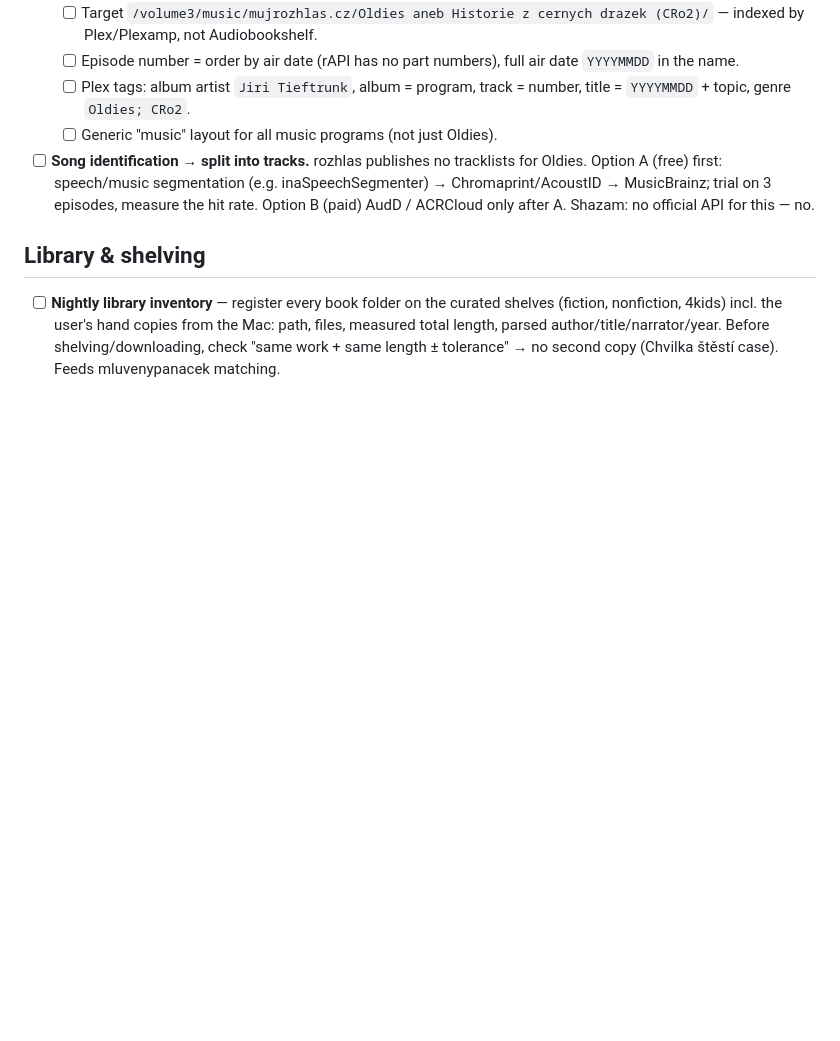
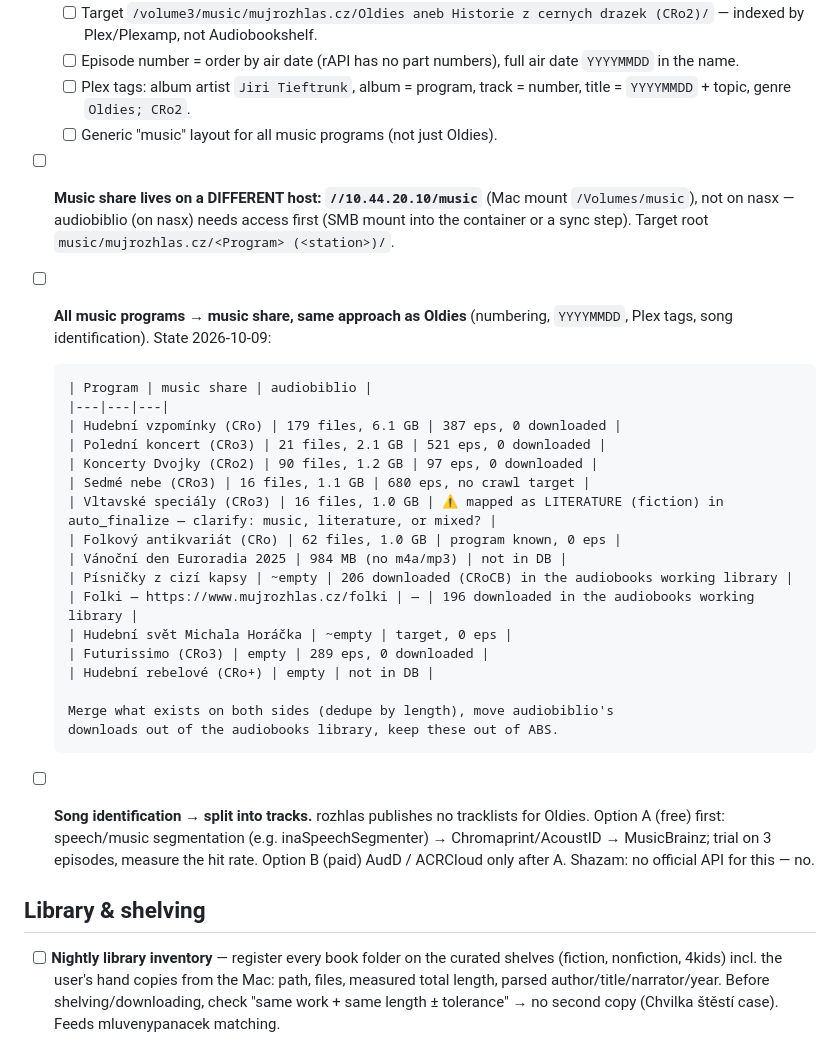
Before and after one commit to haxny/audiobiblio, a Markdown page: docs/backlog.md, the part around the change. Drawn GitHub-style; blank space fills up the shorter version.

Commit message:
docs(backlog): music programs on the 10.44.20.10 music share
Co-Authored-By: Claude Opus 5.5 (1M context) <noreply@anthropic.com>

```diff
--- a/docs/backlog.md
+++ b/docs/backlog.md
@@ -33,6 +33,30 @@ Each item: what, why, and the decided approach. GUI: http://nasx:8321
   - [ ] Plex tags: album artist `Jiri Tieftrunk`, album = program, track = number,
         title = `YYYYMMDD` + topic, genre `Oldies; CRo2`.
   - [ ] Generic "music" layout for all music programs (not just Oldies).
+- [ ] **Music share lives on a DIFFERENT host: `//10.44.20.10/music`** (Mac mount
+      `/Volumes/music`), not on nasx — audiobiblio (on nasx) needs access first
+      (SMB mount into the container or a sync step). Target root
+      `music/mujrozhlas.cz/<Program> (<station>)/`.
+- [ ] **All music programs → music share, same approach as Oldies** (numbering,
+      `YYYYMMDD`, Plex tags, song identification). State 2026-10-09:
+
+      | Program | music share | audiobiblio |
+      |---|---|---|
+      | Hudební vzpomínky (CRo) | 179 files, 6.1 GB | 387 eps, 0 downloaded |
+      | Polední koncert (CRo3) | 21 files, 2.1 GB | 521 eps, 0 downloaded |
+      | Koncerty Dvojky (CRo2) | 90 files, 1.2 GB | 97 eps, 0 downloaded |
+      | Sedmé nebe (CRo3) | 16 files, 1.1 GB | 680 eps, no crawl target |
+      | Vltavské speciály (CRo3) | 16 files, 1.0 GB | ⚠ mapped as LITERATURE (fiction) in auto_finalize — clarify: music, literature, or mixed? |
+      | Folkový antikvariát (CRo) | 62 files, 1.0 GB | program known, 0 eps |
+      | Vánoční den Euroradia 2025 | 984 MB (no m4a/mp3) | not in DB |
+      | Písničky z cizí kapsy | ~empty | 206 downloaded (CRoCB) in the audiobooks working library |
+      | Folki — https://www.mujrozhlas.cz/folki | — | 196 downloaded in the audiobooks working library |
+      | Hudební svět Michala Horáčka | ~empty | target, 0 eps |
+      | Futurissimo (CRo3) | empty | 289 eps, 0 downloaded |
+      | Hudební rebelové (CRo+) | empty | not in DB |
+
+      Merge what exists on both sides (dedupe by length), move audiobiblio's
+      downloads out of the audiobooks library, keep these out of ABS.
 - [ ] **Song identification → split into tracks.** rozhlas publishes no tracklists
       for Oldies. Option A (free) first: speech/music segmentation
       (e.g. inaSpeechSegmenter) → Chromaprint/AcoustID → MusicBrainz; trial on 3
```
